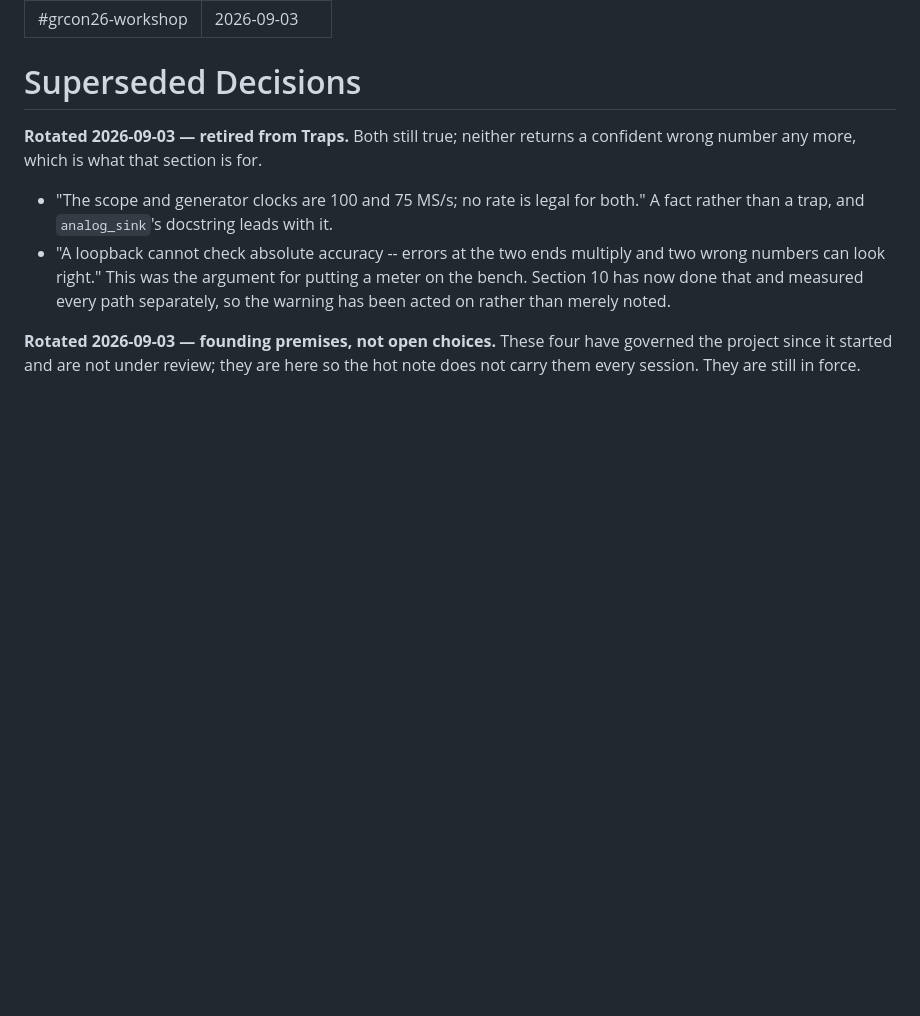
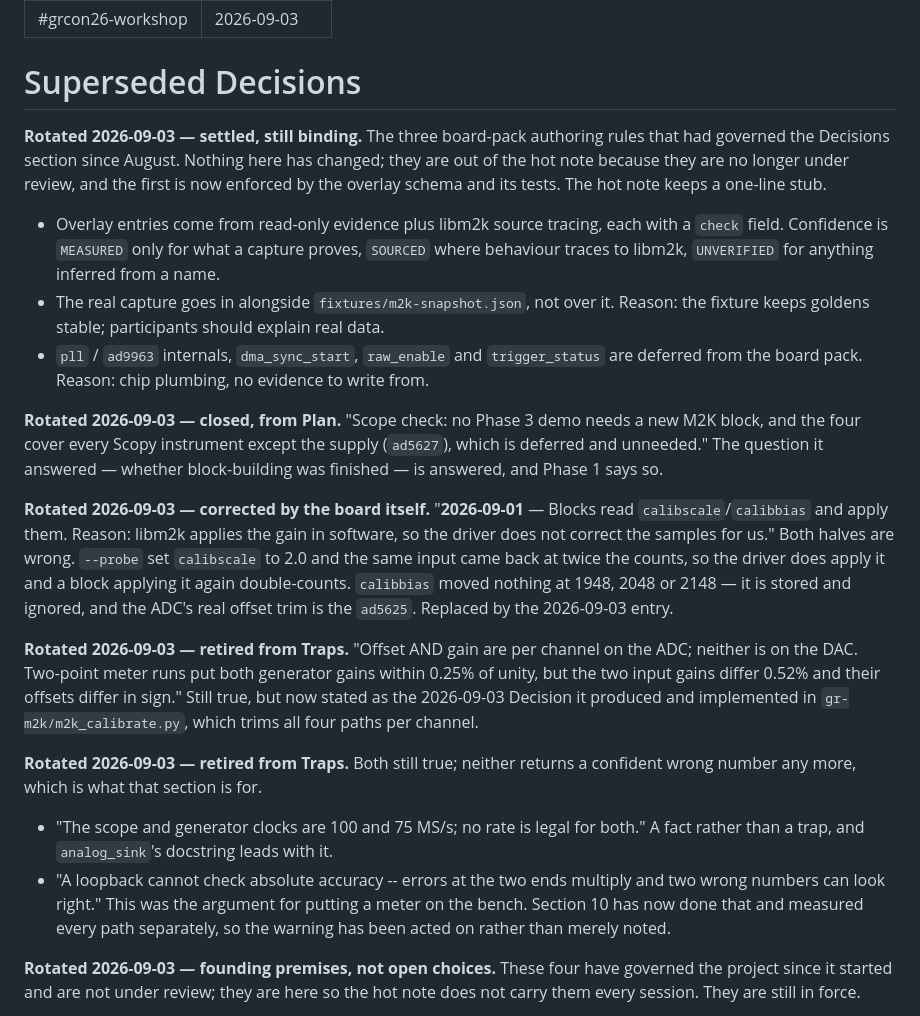
Before and after one commit to livethisdream/grcon26-workshop, a Markdown page: project/grcon26-workshop_ARCHIVE.md, the part around the change. Rendered like a GitHub page; blank space fills up the shorter version.

```diff
--- a/project/grcon26-workshop_ARCHIVE.md
+++ b/project/grcon26-workshop_ARCHIVE.md
@@ -3,6 +3,38 @@ name: "#grcon26-workshop"
 dateModified: 2026-09-03
 ---
 # Superseded Decisions
+
+**Rotated 2026-09-03 — settled, still binding.** The three board-pack authoring rules
+that had governed the Decisions section since August. Nothing here has changed; they
+are out of the hot note because they are no longer under review, and the first is now
+enforced by the overlay schema and its tests. The hot note keeps a one-line stub.
+
+- Overlay entries come from read-only evidence plus libm2k source tracing, each with a
+  `check` field. Confidence is `MEASURED` only for what a capture proves, `SOURCED`
+  where behaviour traces to libm2k, `UNVERIFIED` for anything inferred from a name.
+- The real capture goes in alongside `fixtures/m2k-snapshot.json`, not over it.
+  Reason: the fixture keeps goldens stable; participants should explain real data.
+- `pll` / `ad9963` internals, `dma_sync_start`, `raw_enable` and `trigger_status` are
+  deferred from the board pack. Reason: chip plumbing, no evidence to write from.
+
+**Rotated 2026-09-03 — closed, from Plan.** "Scope check: no Phase 3 demo needs a new
+M2K block, and the four cover every Scopy instrument except the supply (`ad5627`),
+which is deferred and unneeded." The question it answered — whether block-building was
+finished — is answered, and Phase 1 says so.
+
+**Rotated 2026-09-03 — corrected by the board itself.** "**2026-09-01** — Blocks read
+`calibscale`/`calibbias` and apply them. Reason: libm2k applies the gain in software,
+so the driver does not correct the samples for us." Both halves are wrong. `--probe`
+set `calibscale` to 2.0 and the same input came back at twice the counts, so the driver
+does apply it and a block applying it again double-counts. `calibbias` moved nothing at
+1948, 2048 or 2148 — it is stored and ignored, and the ADC's real offset trim is the
+`ad5625`. Replaced by the 2026-09-03 entry.
+
+**Rotated 2026-09-03 — retired from Traps.** "Offset AND gain are per channel on the
+ADC; neither is on the DAC. Two-point meter runs put both generator gains within 0.25%
+of unity, but the two input gains differ 0.52% and their offsets differ in sign."
+Still true, but now stated as the 2026-09-03 Decision it produced and implemented in
+`gr-m2k/m2k_calibrate.py`, which trims all four paths per channel.
 
 **Rotated 2026-09-03 — retired from Traps.** Both still true; neither returns a
 confident wrong number any more, which is what that section is for.
```
Also changed, not shown: project/grcon26-workshop_PROJECT.md (+50 -54 lines).
